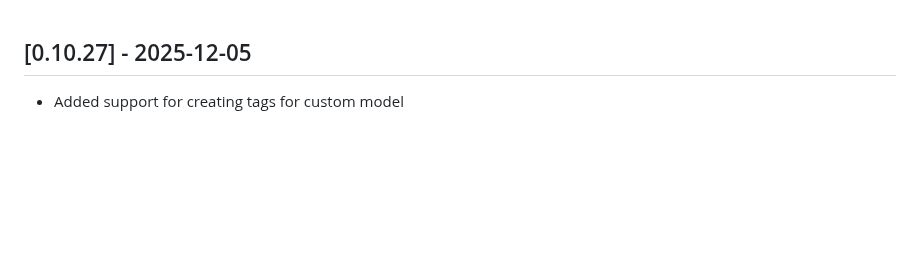
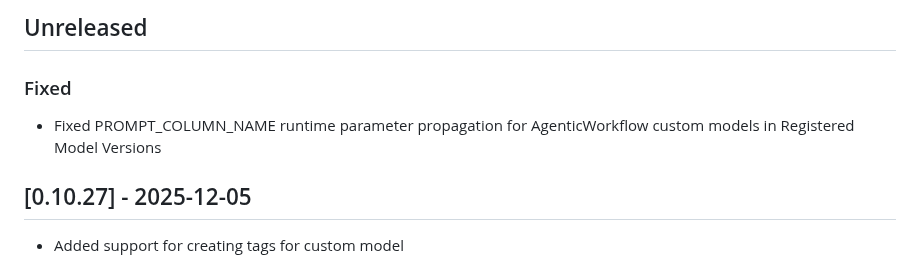
Before and after one commit to datarobot-community/terraform-provider-datarobot, a Markdown page: CHANGELOG.md, the part around the change. GitHub-like rendering; blank space fills up the shorter version.

Commit message:
Adds changelog entry

```diff
--- a/CHANGELOG.md
+++ b/CHANGELOG.md
@@ -1,3 +1,9 @@
+## Unreleased
+
+### Fixed
+
+- Fixed PROMPT_COLUMN_NAME runtime parameter propagation for AgenticWorkflow custom models in Registered Model Versions
+
 ## [0.10.27] - 2025-12-05
 
 - Added support for creating tags for custom model
```
